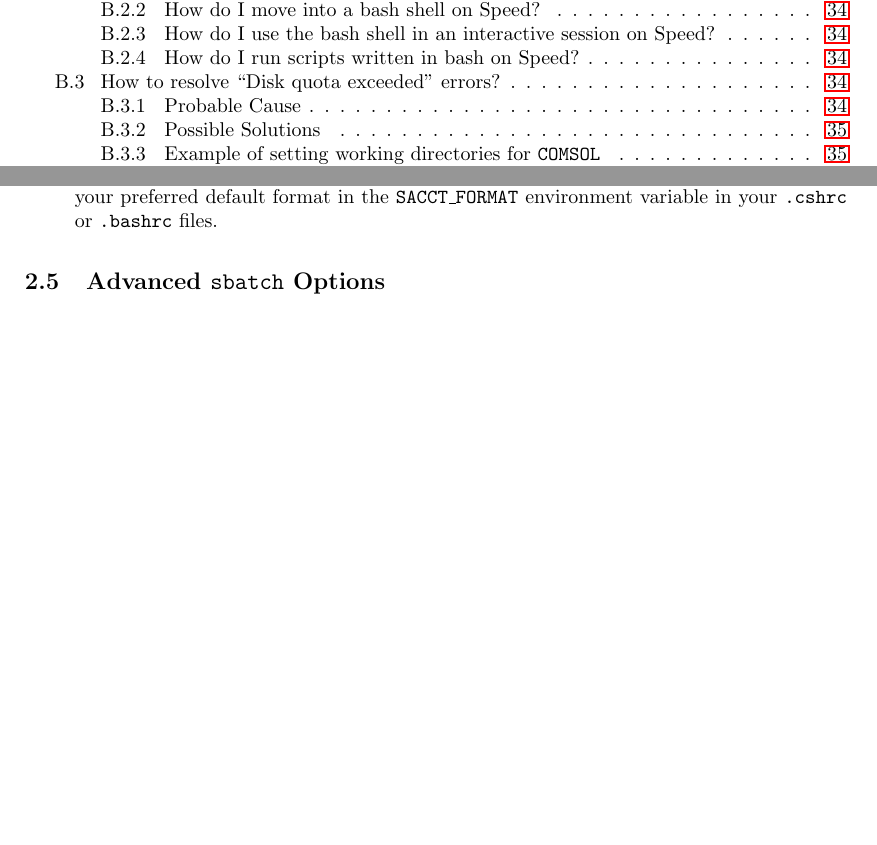
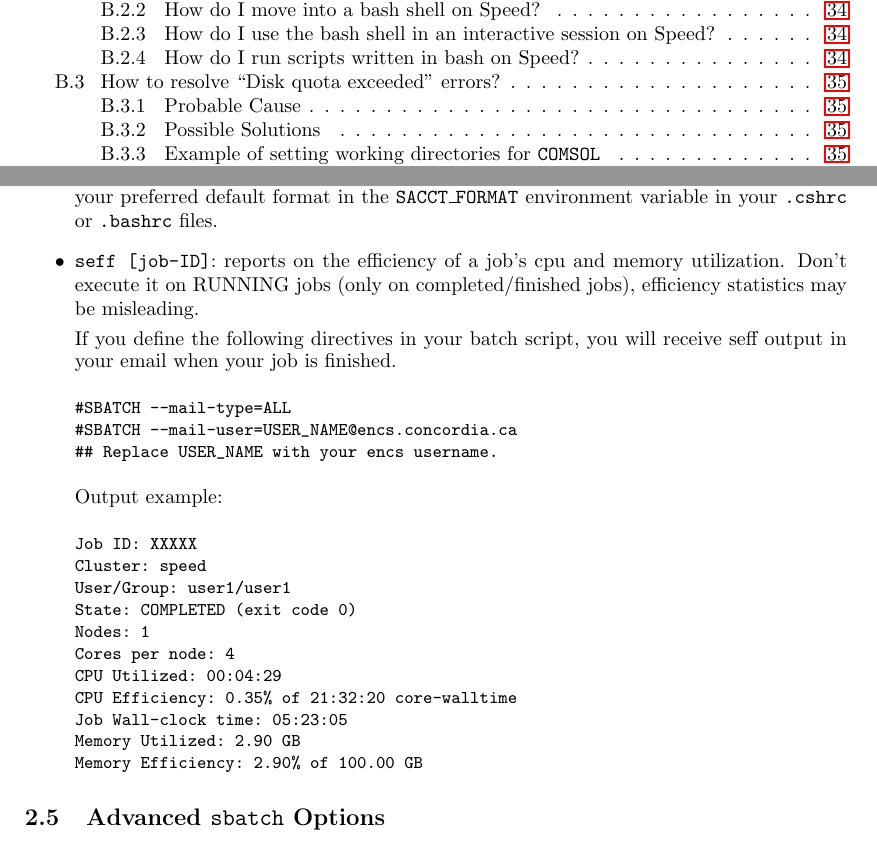
Before and after one commit to NAG-DevOps/speed-hpc, a LaTeX paper (doc/speed-manual.tex, which reads doc/scheduler-scripting.tex): two parts of pages 2 and 13 of 40, joined at a grey line, cut so that both start at the same text, the shorter picture padded with empty space. Compiled offline with pdfLaTeX.

Commit message:
seff added

```diff
--- a/doc/scheduler-scripting.tex
+++ b/doc/scheduler-scripting.tex
@@ -259,6 +259,37 @@ See \texttt{man sacct} or \texttt{sacct -e} for details of the
 available formatting options. You can define your preferred
 default format in the \api{SACCT\_FORMAT} environment variable
 in your \texttt{.cshrc} or \texttt{.bashrc} files.
+
+\item
+\texttt{seff [job-ID]}: reports on the efficiency of a job's cpu and memory utilization.
+Don't execute it on RUNNING jobs (only on completed/finished jobs), efficiency statistics may be misleading.
+
+If you define the following directives in your batch script, you will receive seff output in your email when your job is finished.
+\small
+\begin{verbatim}
+#SBATCH --mail-type=ALL
+#SBATCH --mail-user=USER_NAME@encs.concordia.ca
+## Replace USER_NAME with your encs username.
+\end{verbatim}
+\normalsize
+
+Output example:
+\small
+\begin{verbatim}
+Job ID: XXXXX
+Cluster: speed
+User/Group: user1/user1
+State: COMPLETED (exit code 0)
+Nodes: 1
+Cores per node: 4
+CPU Utilized: 00:04:29
+CPU Efficiency: 0.35% of 21:32:20 core-walltime
+Job Wall-clock time: 05:23:05
+Memory Utilized: 2.90 GB
+Memory Efficiency: 2.90% of 100.00 GB
+\end{verbatim}
+\normalsize
+
 
 \end{itemize}
 
```
Also changed, not shown: doc/speed-manual.pdf.
